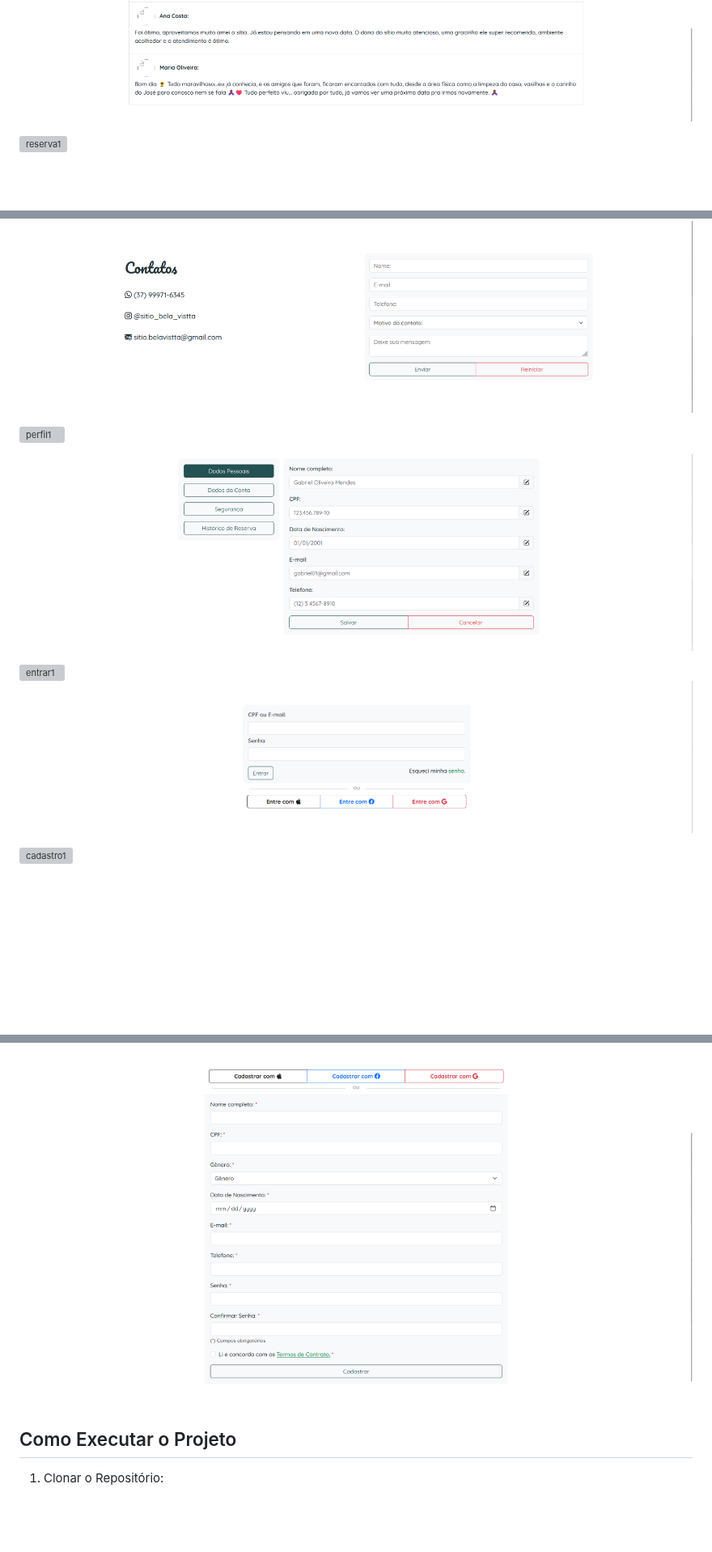
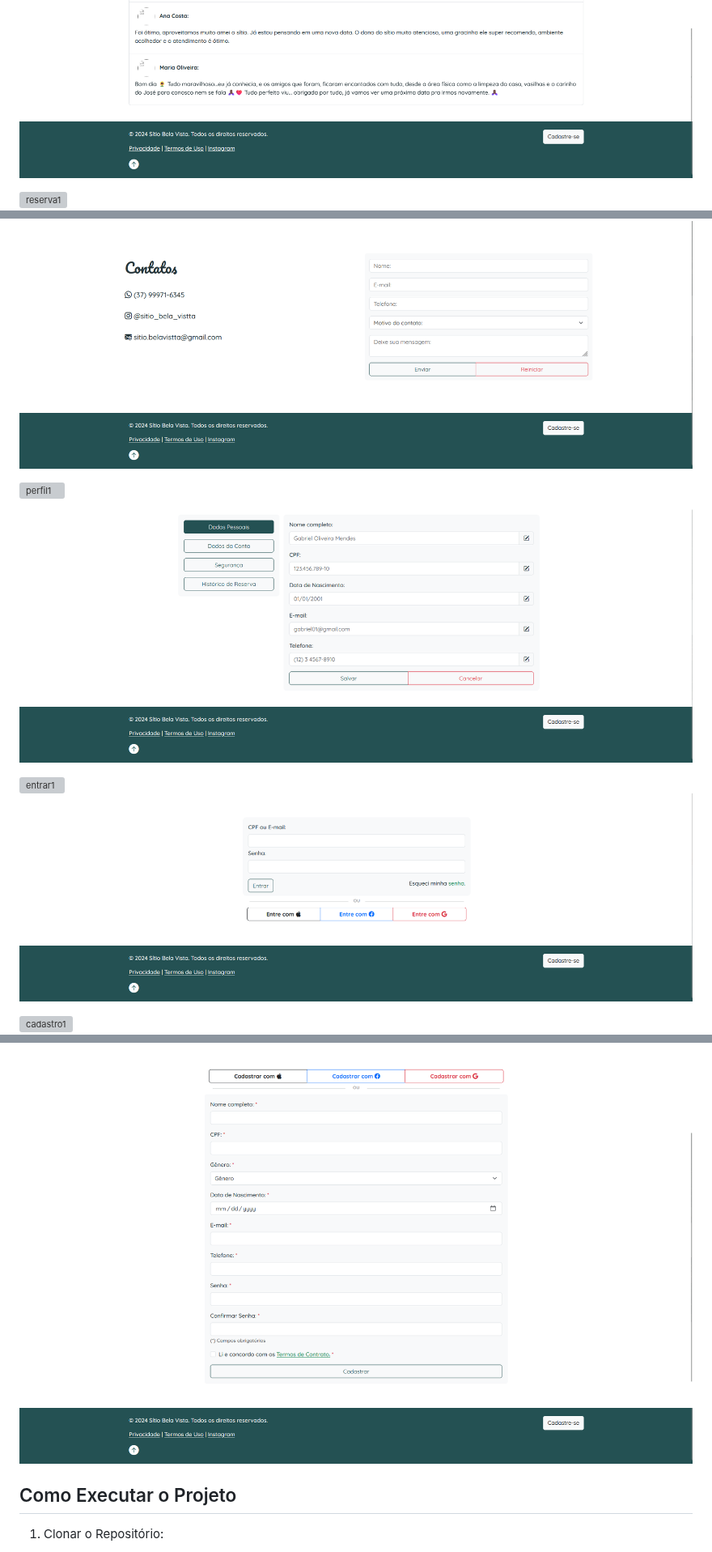
Before and after one commit to LGSLima/Aplicacao-Web, a Markdown page: README.md, 3 parts joined by grey strips. Shown at 81% size. Drawn GitHub-style; blank space fills up the shorter version; grey boxes are pictures that could not be loaded.

```diff
--- a/README.md
+++ b/README.md
@@ -94,6 +94,7 @@ A estrutura do código segue boas práticas de desenvolvimento, com uma organiza
 ![sobre3](/screenshots/sobre3.png)
 ![sobre4](/screenshots/sobre4.png)
 ![sobre5](/screenshots/sobre5.png)
+![principal5](/screenshots/principal5.png)
 
 ![reserva1](/screenshots/reserva1.png)
 ![reserva2](/screenshots/reserva2.png)
@@ -100,15 +103,19 @@ A estrutura do código segue boas práticas de desenvolvimento, com uma organiza
 
 ![contato1](/screenshots/contato1.png)
 ![contato2](/screenshots/contato2.png)
+![principal5](/screenshots/principal5.png)
 
 ![perfil1](/screenshots/perfil1.png)
 ![perfil2](/screenshots/perfil2.png)
+![principal5](/screenshots/principal5.png)
 
 ![entrar1](/screenshots/entrar1.png)
 ![entrar2](/screenshots/entrar2.png)
+![principal5](/screenshots/principal5.png)
 
 ![cadastro1](/screenshots/cadastro1.png)
 ![cadastro2](/screenshots/cadastro2.png)
+![principal5](/screenshots/principal5.png)
 
 ## Como Executar o Projeto
 
```
Also changed, not shown: other parts of README.md (+2 -0 lines).
